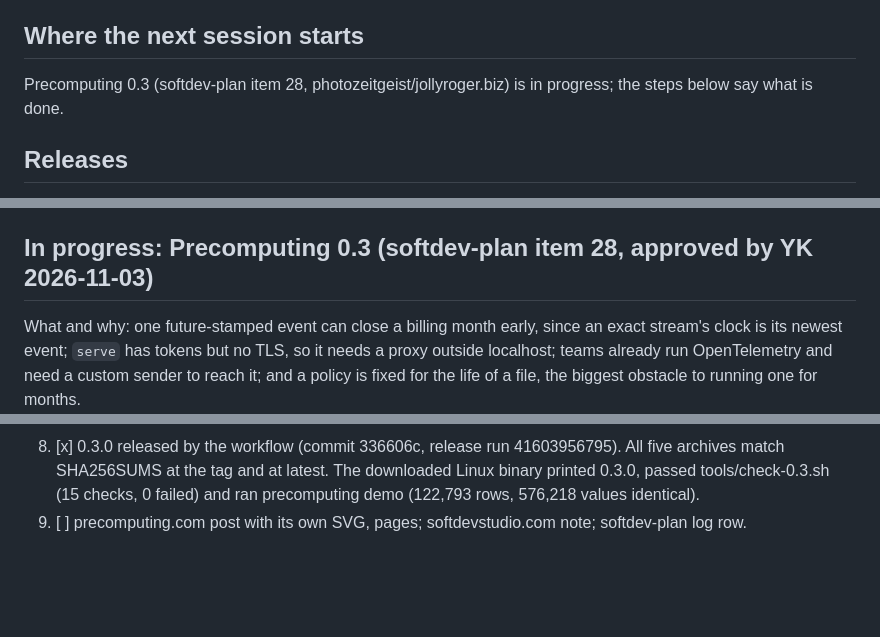
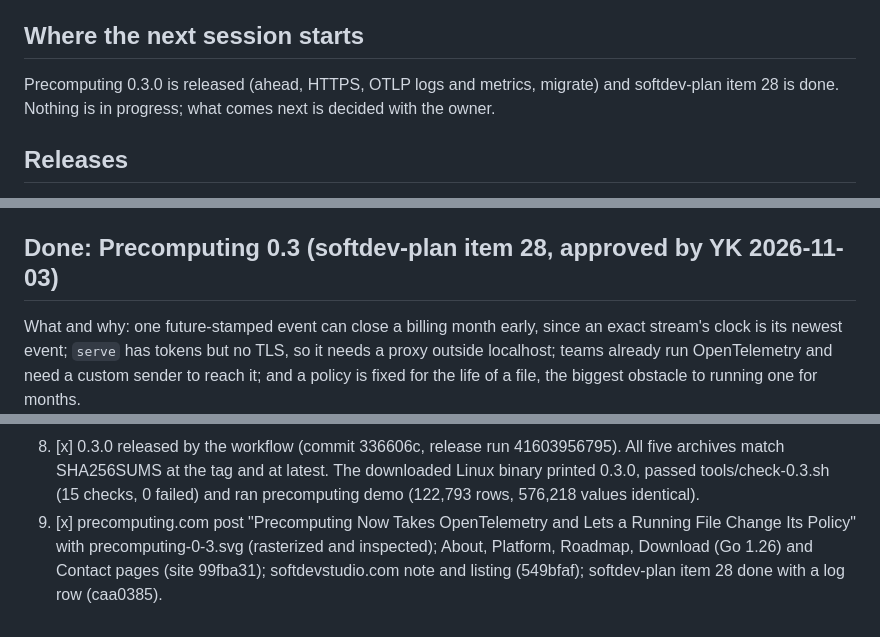
Before and after one commit to precomputing/precomputing, a Markdown page: CLAUDE.md, 3 parts joined by grey strips. Rendered like a GitHub page; blank space fills up the shorter version.

Commit message:
CLAUDE.md: item 28 done
Co-Authored-By: Claude Opus 5.5 <noreply@anthropic.com>
Claude-Session: https://claude.ai/code/session_01Waif9mnuTNCExcUs7LzqgQ

```diff
--- a/CLAUDE.md
+++ b/CLAUDE.md
@@ -6,8 +6,9 @@ the owner says go.
 
 ## Where the next session starts
 
-Precomputing 0.3 (softdev-plan item 28, photozeitgeist/jollyroger.biz) is in
-progress; the steps below say what is done.
+Precomputing 0.3.0 is released (ahead, HTTPS, OTLP logs and metrics,
+migrate) and softdev-plan item 28 is done. Nothing is in progress; what comes
+next is decided with the owner.
 
 ## Releases
 
@@ -45,7 +46,7 @@ Rules worth knowing before changing anything:
   `go 1.24` in it. CI on current stable Go is the real check.
 - Golden SQL files record the compiler version; they change with `Version`.
 
-## In progress: Precomputing 0.3 (softdev-plan item 28, approved by YK 2026-11-03)
+## Done: Precomputing 0.3 (softdev-plan item 28, approved by YK 2026-11-03)
 
 What and why: one future-stamped event can close a billing month early, since
 an exact stream's clock is its newest event; `serve` has tokens but no TLS, so
@@ -108,5 +109,4 @@ Steps:
    Review round 1: blocker, nested array/map attribute values were quoted again at every level, so a 1 KB request became a 33 MB value (2^15 blowup); now nested JSON is written once and an array or map is capped at 64 KB (TestNestedValuesStaySmall). Should-fix, all fixed: empty points amplified 250x (now 200,000 records or points a request, unread kinds counted not allocated, JSON objects counted before decoding; TestTooManyItems); decoding ran under the Engine lock (now before it); a stream from metrics added later counted series from before it existed (start time per stream, reset when its metric or where changes; TestStreamAddedLater); series state grew forever (forgotten after 7 days, then a new baseline; TestSeriesExpire); a new precompute sharing old state was called new (plan says it answers from the start; TestMigrateSharedState); triggers on compiled tables that the policy doesn't make were dropped or left beside the new ones (now refused; TestMigrateForeignTrigger). Nits fixed: JSON integer overflow, two data oneofs in one metric, a text-only policy edit is stored, ahead docs on sequence numbers, a bad TLS pair parsed once. Left: a repeated request answers {} without the first reply's partial success (harmless); 404 for a signal no stream takes and 405 when read-only (defensible).
    Review round 2: the round-1 fixes hold (the reviewer also migrated files made by the v0.2.0 binary with the new one). One blocker: the item cap counted records and points only, so a 30 KB gzip of empty metrics, scopes or attributes still got serve OOM-killed; now every message the decoder reads or collects counts against 400,000 a request, and JSON objects against the same (TestEmptyMessages); the 29 KB gzip of 15M empty metrics is now refused in 0.3 s with the server at 86 MB. Should-fix: decoding outside the lock let many requests decode at once; now at most two read and decode together. Nits: maxObjects counts braces inside strings too (documented as erring on the side of less); hourly series expiry adds a checkpoint (harmless); a stream's since is when serve first opens after a migration (the safe side, as documented). Two rounds done.
 8. [x] 0.3.0 released by the workflow (commit 336606c, release run 41603956795). All five archives match SHA256SUMS at the tag and at latest. The downloaded Linux binary printed 0.3.0, passed tools/check-0.3.sh (15 checks, 0 failed) and ran precomputing demo (122,793 rows, 576,218 values identical).
-9. [ ] precomputing.com post with its own SVG, pages; softdevstudio.com note;
-   softdev-plan log row.
+9. [x] precomputing.com post "Precomputing Now Takes OpenTelemetry and Lets a Running File Change Its Policy" with precomputing-0-3.svg (rasterized and inspected); About, Platform, Roadmap, Download (Go 1.26) and Contact pages (site 99fba31); softdevstudio.com note and listing (549bfaf); softdev-plan item 28 done with a log row (caa0385).
```
